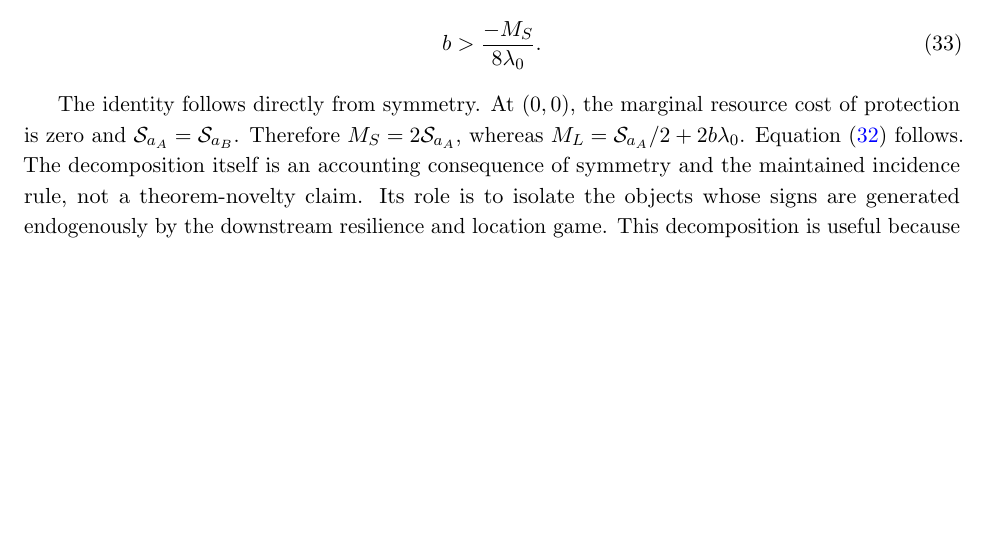
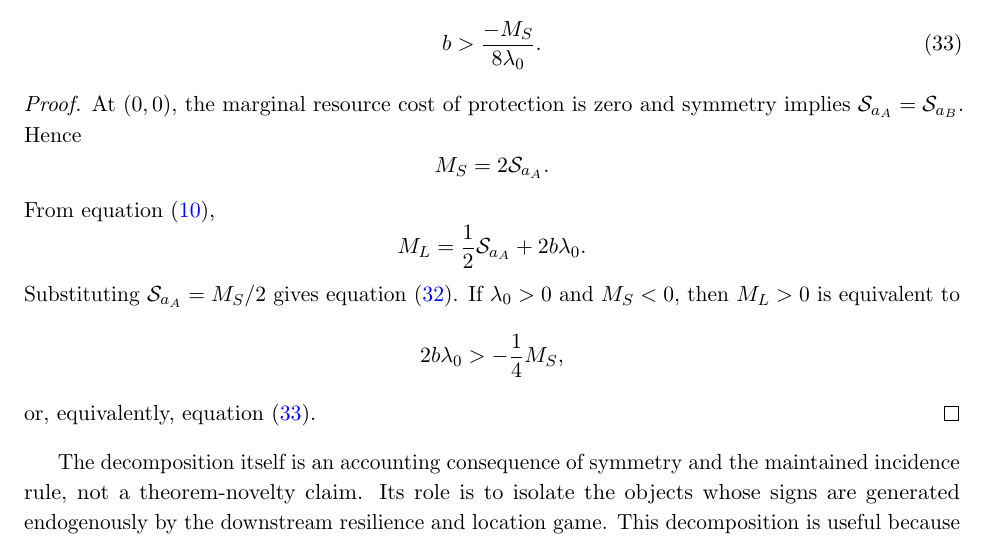
Before and after one commit to ryotamatsuki/public-climate-protection-private-production-redundancy, a LaTeX paper (paper/main.tex, which reads paper/sections/04_main_results.tex): part of page 10 of 27, cut so that both start at the same text, the shorter picture padded with empty space. Compiled offline with pdfLaTeX.

Commit message:
Use formal proof environment for plant-attraction proposition

```diff
--- a/paper/sections/04_main_results.tex
+++ b/paper/sections/04_main_results.tex
@@ -37,7 +37,23 @@ b>\frac{-M_S}{8\lambda_0}.
 \end{equation}
 \end{proposition}
 
-The identity follows directly from symmetry. At $(0,0)$, the marginal resource cost of protection is zero and $\mathcal S_{a_A}=\mathcal S_{a_B}$. Therefore $M_S=2\mathcal S_{a_A}$, whereas $M_L=\mathcal S_{a_A}/2+2b\lambda_0$. Equation~\eqref{eq:marginal-decomposition} follows. The decomposition itself is an accounting consequence of symmetry and the maintained incidence rule, not a theorem-novelty claim. Its role is to isolate the objects whose signs are generated endogenously by the downstream resilience and location game. This decomposition is useful because it separates the national resilience margin from the purely jurisdictional attraction motive. If the social marginal can be written as $M_S=E_0+R_0$, where $E_0>0$ is the direct engineering effect of reducing primary risk while holding private redundancy fixed and $R_0<0$ is the induced private-redundancy response, then a marginal Protection--Attraction Conflict obtains whenever
+\begin{proof}
+At $(0,0)$, the marginal resource cost of protection is zero and symmetry implies $\mathcal S_{a_A}=\mathcal S_{a_B}$. Hence
+\[
+M_S=2\mathcal S_{a_A}.
+\]
+From equation~\eqref{eq:government-payoff},
+\[
+M_L=\frac12\mathcal S_{a_A}+2b\lambda_0.
+\]
+Substituting $\mathcal S_{a_A}=M_S/2$ gives equation~\eqref{eq:marginal-decomposition}. If $\lambda_0>0$ and $M_S<0$, then $M_L>0$ is equivalent to
+\[
+2b\lambda_0>-\frac14 M_S,
+\]
+or, equivalently, equation~\eqref{eq:attraction-threshold}.
+\end{proof}
+
+The decomposition itself is an accounting consequence of symmetry and the maintained incidence rule, not a theorem-novelty claim. Its role is to isolate the objects whose signs are generated endogenously by the downstream resilience and location game. This decomposition is useful because it separates the national resilience margin from the purely jurisdictional attraction motive. If the social marginal can be written as $M_S=E_0+R_0$, where $E_0>0$ is the direct engineering effect of reducing primary risk while holding private redundancy fixed and $R_0<0$ is the induced private-redundancy response, then a marginal Protection--Attraction Conflict obtains whenever
 \begin{equation}
 -R_0>E_0
 \qquad\text{and}\qquad
```
